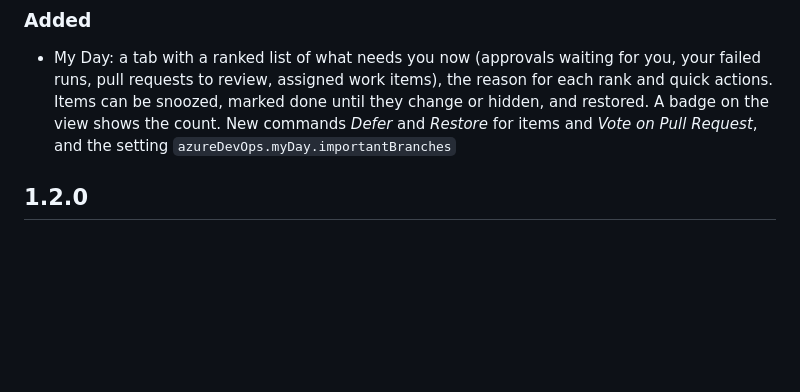
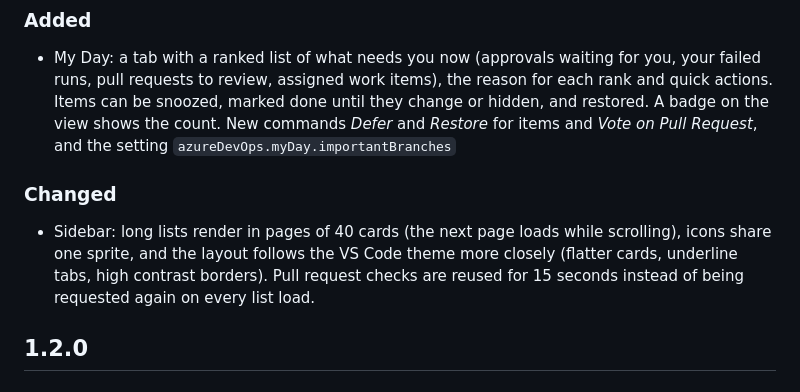
Before and after one commit to DavidW475/devops-deck, a Markdown page: CHANGELOG.md, the part around the change. Rendered like a GitHub page; blank space fills up the shorter version.

```diff
--- a/CHANGELOG.md
+++ b/CHANGELOG.md
@@ -5,6 +5,10 @@
 ### Added
 
 - My Day: a tab with a ranked list of what needs you now (approvals waiting for you, your failed runs, pull requests to review, assigned work items), the reason for each rank and quick actions. Items can be snoozed, marked done until they change or hidden, and restored. A badge on the view shows the count. New commands *Defer* and *Restore* for items and *Vote on Pull Request*, and the setting `azureDevOps.myDay.importantBranches`
+
+### Changed
+
+- Sidebar: long lists render in pages of 40 cards (the next page loads while scrolling), icons share one sprite, and the layout follows the VS Code theme more closely (flatter cards, underline tabs, high contrast borders). Pull request checks are reused for 15 seconds instead of being requested again on every list load.
 
 ## 1.2.0
 
```
Also changed, not shown: docs/agents/04-webviews.md (+3 -0 lines).
